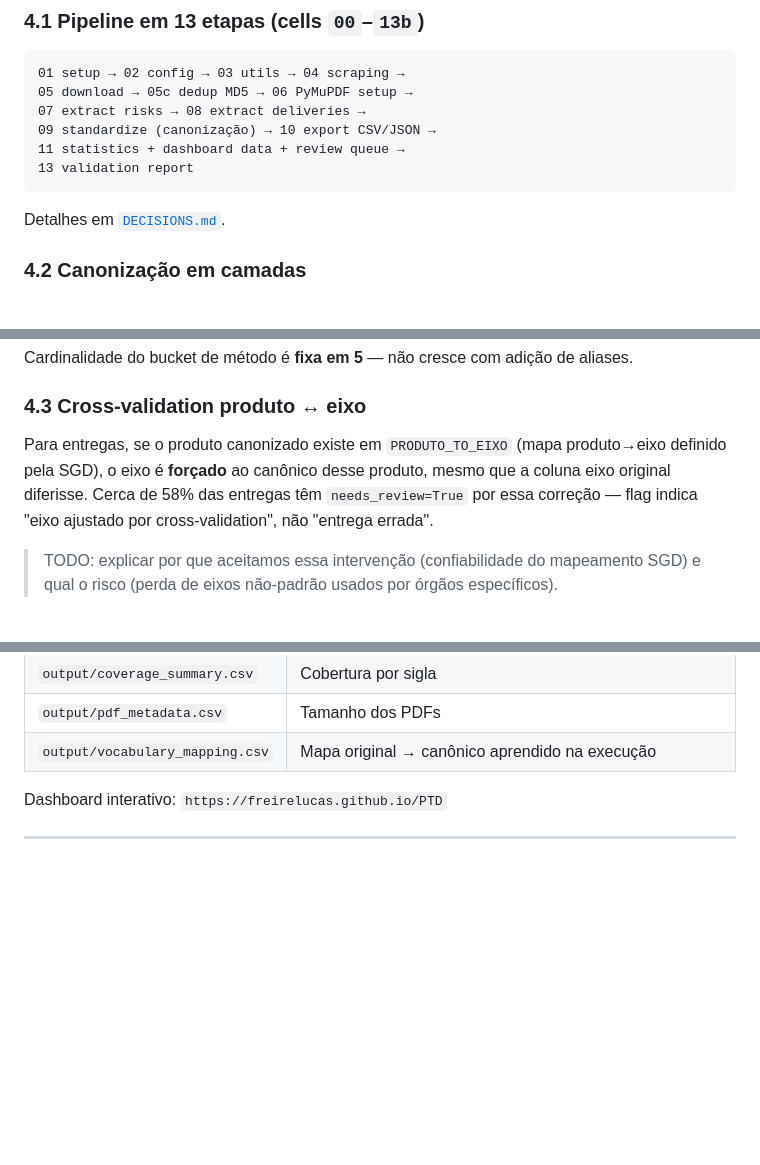
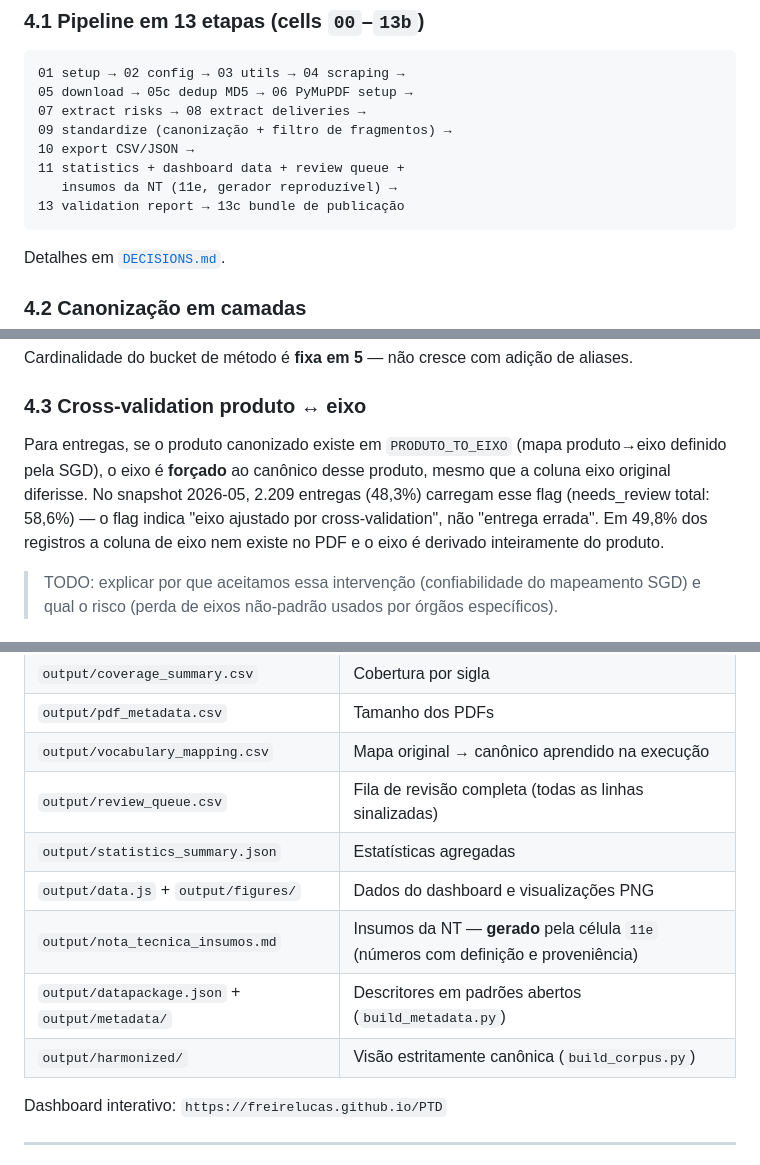
Before and after one commit to freirelucas/PTD, a Markdown page: NOTA_TECNICA.md, 3 parts joined by grey strips. Drawn GitHub-style; blank space fills up the shorter version.

````diff
--- a/NOTA_TECNICA.md
+++ b/NOTA_TECNICA.md
@@ -85,9 +85,11 @@ Sete grupos ministeriais publicam **um único PDF** para múltiplos órgãos: MD
 01 setup → 02 config → 03 utils → 04 scraping →
 05 download → 05c dedup MD5 → 06 PyMuPDF setup →
 07 extract risks → 08 extract deliveries →
-09 standardize (canonização) → 10 export CSV/JSON →
-11 statistics + dashboard data + review queue →
-13 validation report
+09 standardize (canonização + filtro de fragmentos) →
+10 export CSV/JSON →
+11 statistics + dashboard data + review queue +
+   insumos da NT (11e, gerador reproduzível) →
+13 validation report → 13c bundle de publicação
 ```
 
 Detalhes em [`DECISIONS.md`](DECISIONS.md).
@@ -108,7 +110,7 @@ Cardinalidade do bucket de método é **fixa em 5** — não cresce com adição
 
 ### 4.3 Cross-validation produto ↔ eixo
 
-Para entregas, se o produto canonizado existe em `PRODUTO_TO_EIXO` (mapa produto→eixo definido pela SGD), o eixo é **forçado** ao canônico desse produto, mesmo que a coluna eixo original diferisse. Cerca de 58% das entregas têm `needs_review=True` por essa correção — flag indica "eixo ajustado por cross-validation", não "entrega errada".
+Para entregas, se o produto canonizado existe em `PRODUTO_TO_EIXO` (mapa produto→eixo definido pela SGD), o eixo é **forçado** ao canônico desse produto, mesmo que a coluna eixo original diferisse. No snapshot 2026-05, 2.209 entregas (48,3%) carregam esse flag (needs_review total: 58,6%) — o flag indica "eixo ajustado por cross-validation", não "entrega errada". Em 49,8% dos registros a coluna de eixo nem existe no PDF e o eixo é derivado inteiramente do produto.
 
 > TODO: explicar por que aceitamos essa intervenção (confiabilidade do mapeamento SGD) e qual o risco (perda de eixos não-padrão usados por órgãos específicos).
 
@@ -253,6 +299,12 @@ Detalhes em [`DECISIONS.md`](DECISIONS.md):
 | `output/coverage_summary.csv` | Cobertura por sigla |
 | `output/pdf_metadata.csv` | Tamanho dos PDFs |
 | `output/vocabulary_mapping.csv` | Mapa original → canônico aprendido na execução |
+| `output/review_queue.csv` | Fila de revisão completa (todas as linhas sinalizadas) |
+| `output/statistics_summary.json` | Estatísticas agregadas |
+| `output/data.js` + `output/figures/` | Dados do dashboard e visualizações PNG |
+| `output/nota_tecnica_insumos.md` | Insumos da NT — **gerado** pela célula `11e` (números com definição e proveniência) |
+| `output/datapackage.json` + `output/metadata/` | Descritores em padrões abertos (`build_metadata.py`) |
+| `output/harmonized/` | Visão estritamente canônica (`build_corpus.py`) |
 
 Dashboard interativo: `https://freirelucas.github.io/PTD`
 
````
Also changed, not shown: other parts of NOTA_TECNICA.md (+53 -9 lines), README.md (+18 -2 lines).
